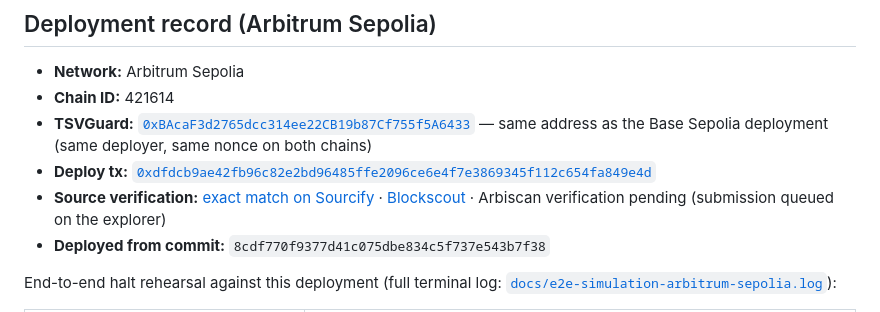
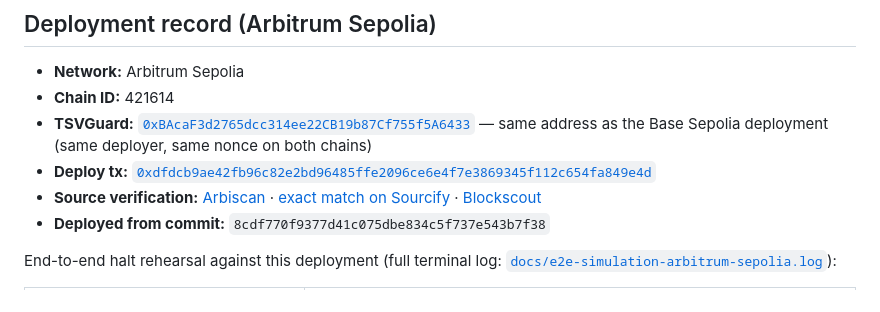
Before and after one commit to themis-labs/tsv-aegis, a Markdown page: README.md, the part around the change. Rendered like a GitHub page.

Commit message:
docs: record completed Arbiscan verification for Arbitrum Sepolia

```diff
--- a/README.md
+++ b/README.md
@@ -240,7 +240,7 @@ above.
 - **Chain ID:** 421614
 - **TSVGuard:** [`0xBAcaF3d2765dcc314ee22CB19b87Cf755f5A6433`](https://sepolia.arbiscan.io/address/0xBAcaF3d2765dcc314ee22CB19b87Cf755f5A6433) — same address as the Base Sepolia deployment (same deployer, same nonce on both chains)
 - **Deploy tx:** [`0xdfdcb9ae42fb96c82e2bd96485ffe2096ce6e4f7e3869345f112c654fa849e4d`](https://sepolia.arbiscan.io/tx/0xdfdcb9ae42fb96c82e2bd96485ffe2096ce6e4f7e3869345f112c654fa849e4d)
-- **Source verification:** [exact match on Sourcify](https://repo.sourcify.dev/421614/0xBAcaF3d2765dcc314ee22CB19b87Cf755f5A6433) · [Blockscout](https://arbitrum-sepolia.blockscout.com/address/0xBAcaF3d2765dcc314ee22CB19b87Cf755f5A6433#code) · Arbiscan verification pending (submission queued on the explorer)
+- **Source verification:** [Arbiscan](https://sepolia.arbiscan.io/address/0xBAcaF3d2765dcc314ee22CB19b87Cf755f5A6433#code) · [exact match on Sourcify](https://repo.sourcify.dev/421614/0xBAcaF3d2765dcc314ee22CB19b87Cf755f5A6433) · [Blockscout](https://arbitrum-sepolia.blockscout.com/address/0xBAcaF3d2765dcc314ee22CB19b87Cf755f5A6433#code)
 - **Deployed from commit:** `8cdf770f9377d41c075dbe834c5f737e543b7f38`
 
 End-to-end halt rehearsal against this deployment (full terminal log:
```
